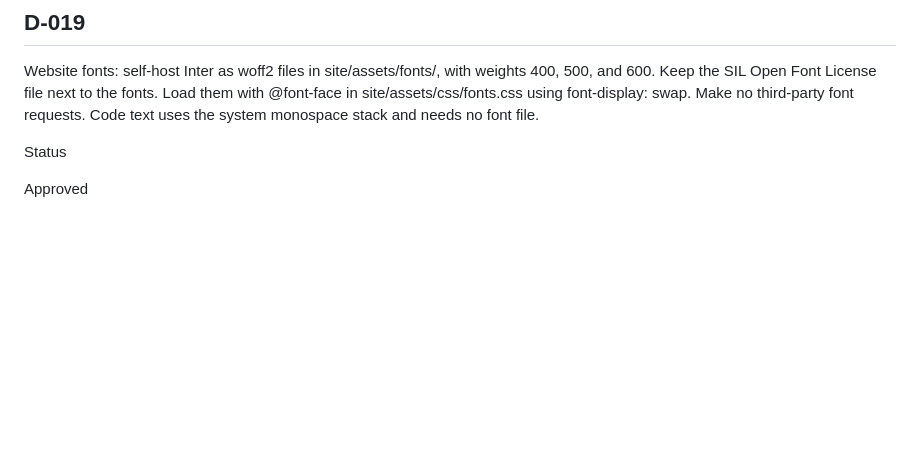
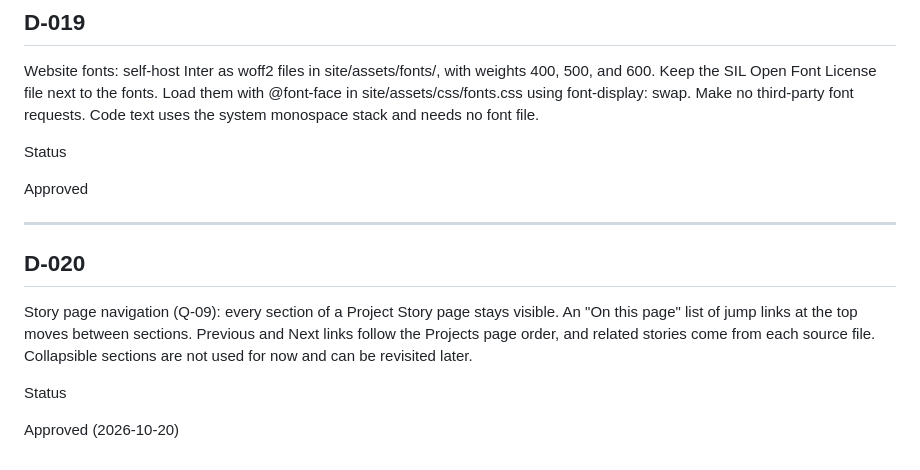
Before and after one commit to jairoedg/PersonalBrandPage, a Markdown page: docs/00-foundation/98-decision-log.md, the part around the change. GitHub-like rendering; blank space fills up the shorter version.

Commit message:
Record D-020: story page navigation (Q-09)

```diff
--- a/docs/00-foundation/98-decision-log.md
+++ b/docs/00-foundation/98-decision-log.md
@@ -234,3 +234,13 @@ Website fonts: self-host Inter as woff2 files in site/assets/fonts/, with weight
 Status
 
 Approved
+
+---
+
+## D-020
+
+Story page navigation (Q-09): every section of a Project Story page stays visible. An "On this page" list of jump links at the top moves between sections. Previous and Next links follow the Projects page order, and related stories come from each source file. Collapsible sections are not used for now and can be revisited later.
+
+Status
+
+Approved (2026-10-20)
```
